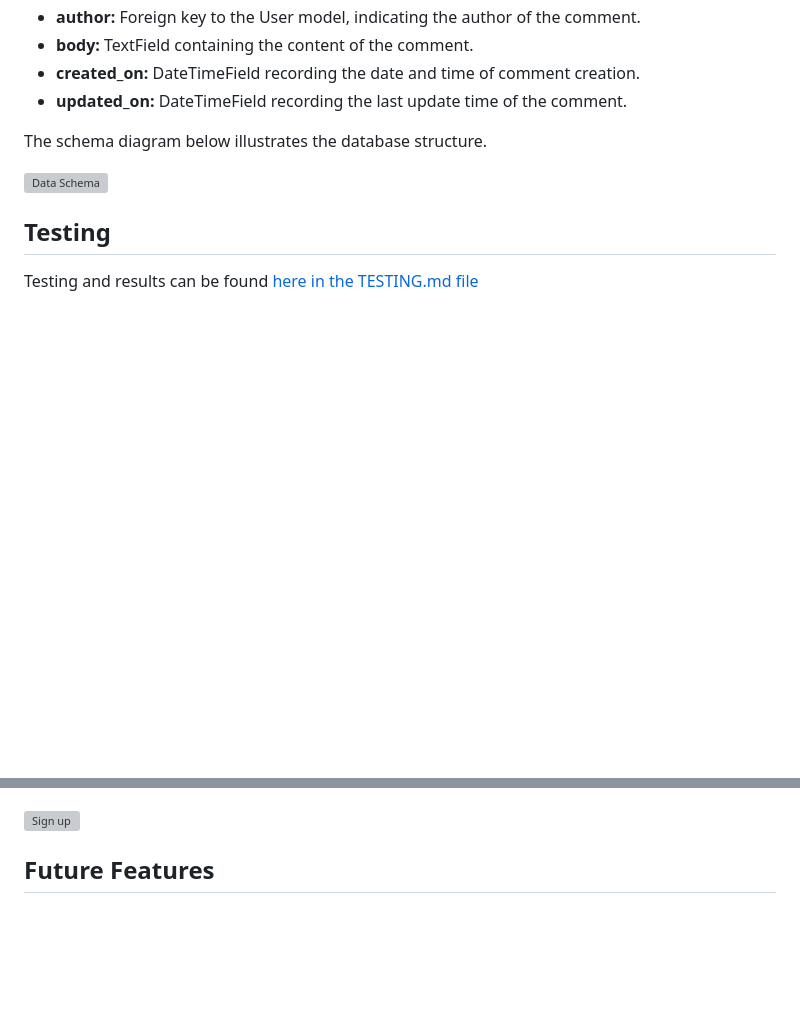
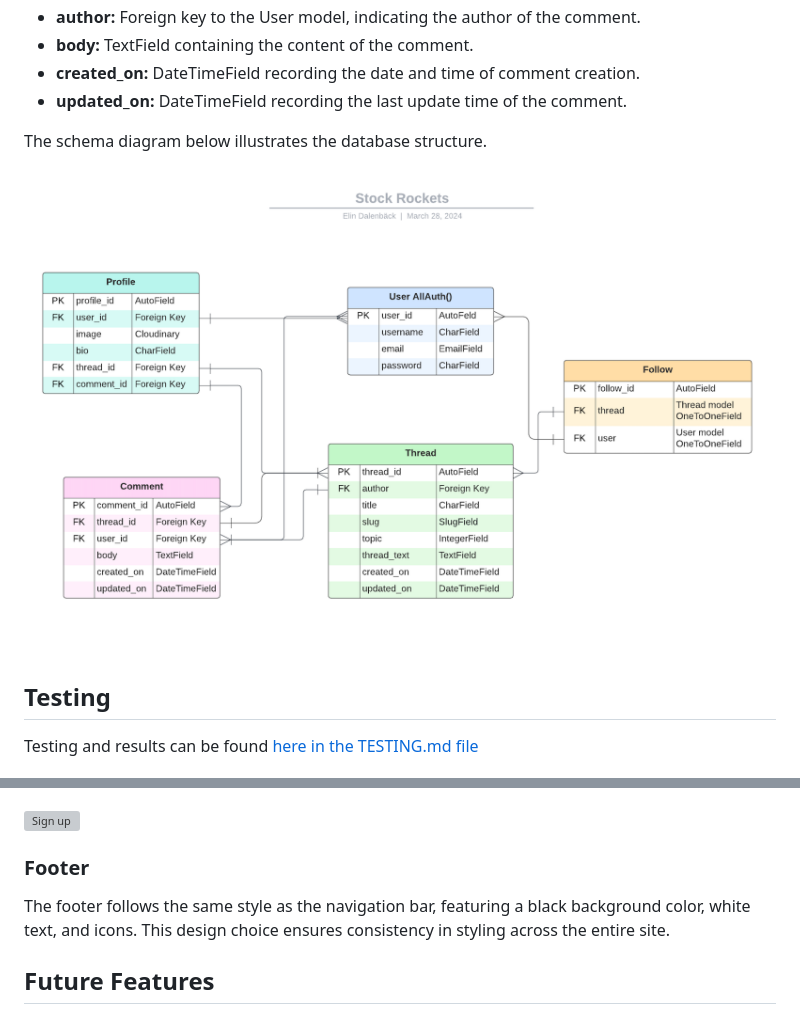
Before and after one commit to elindalenback/stock-rockets, a Markdown page: README.md, 2 parts joined by grey strips. Drawn GitHub-style; pictures changed too: docs/wireframes/stock-rockets-lucidchart.png (added); blank space fills up the shorter version; grey boxes are pictures that could not be loaded.

Commit message:
DOCS: Add lucidchart and wireframe to README

```diff
--- a/README.md
+++ b/README.md
@@ -118,7 +118,7 @@ The Comment model facilitates users to comment on individual threads. It consist
 
 The schema diagram below illustrates the database structure.
 
-![Data Schema](docs/readme_images/)
+![Data Schema](docs/wireframes/stock-rockets-lucidchart.png)
 
 ## Testing
 
@@ -271,6 +271,10 @@ The HTML for theese pages where taken and modified for this project from - [Code
 
 ![Sign up](docs/readme_images/register-page.png)
 
+### Footer
+
+The footer follows the same style as the navigation bar, featuring a black background color, white text, and icons. This design choice ensures consistency in styling across the entire site.
+
 ## Future Features
 
 ### Upvote/Downvote Comments
```
Also changed, not shown: other parts of README.md (+1 -1 lines), 1 other file.
